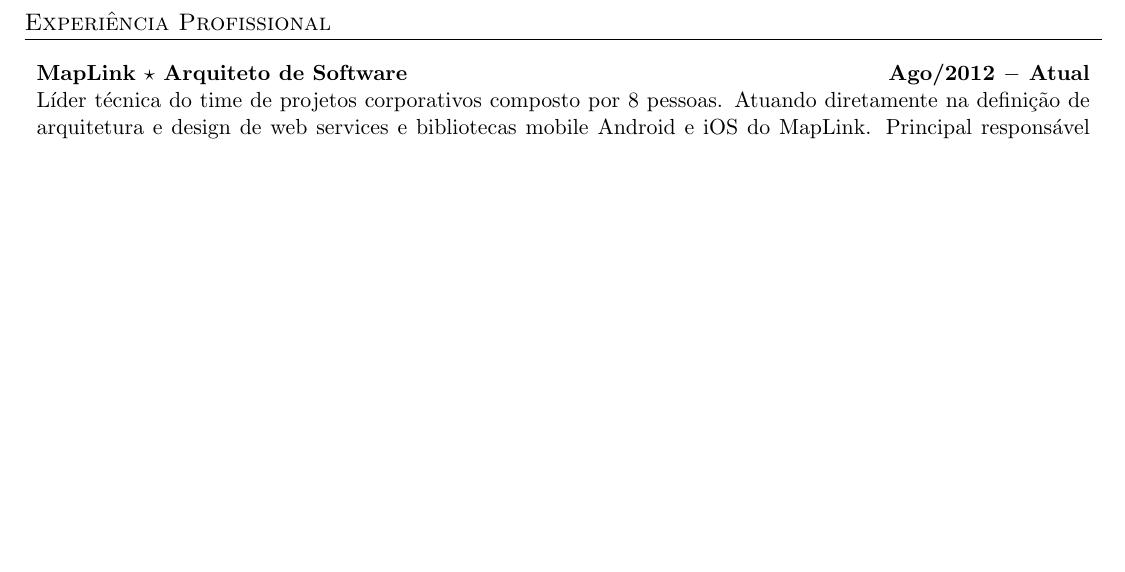
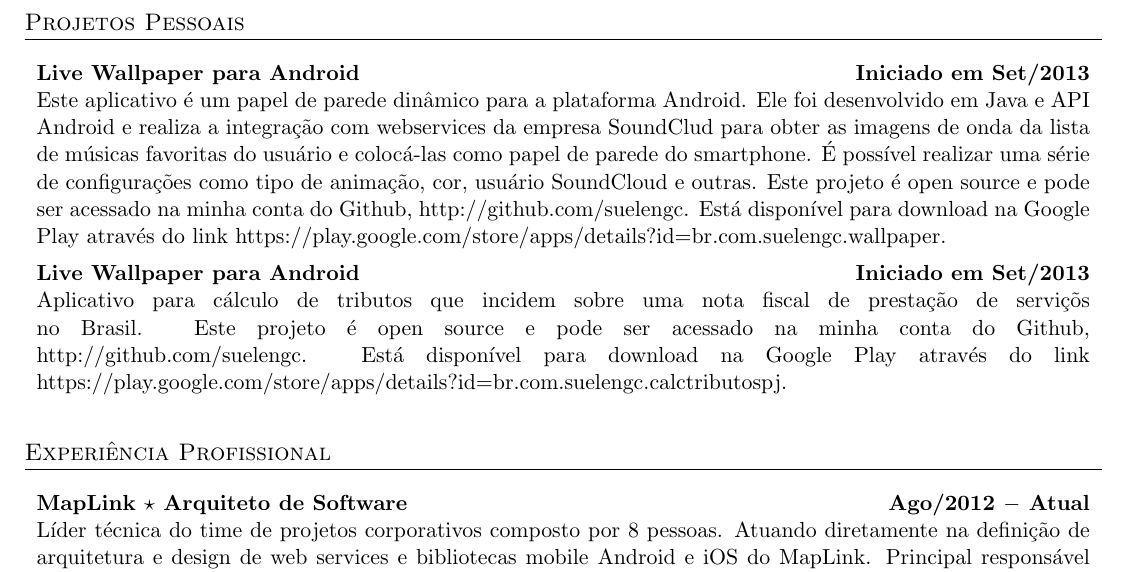
Before and after one commit to SuelenGC/Curriculum-Vitae, a LaTeX CV (Curriculo-SuelenGoularteCarvalho.tex): part of page 2 of 3, cut at the place of the change, the shorter picture padded with empty space. The pictures show the PDF file Curriculo-SuelenGoularteCarvalho.pdf that the author committed with the source.

Commit message:
Added personal projects to portuguese version

```diff
--- a/Curriculo-SuelenGoularteCarvalho.tex
+++ b/Curriculo-SuelenGoularteCarvalho.tex
@@ -129,6 +129,17 @@
 2008       & Academia .Net (VB, ASP, C\# e ADO) (144h) - Ká Solutions
 \end{tabularx}
 
+\section{Projetos Pessoais}
+\begin{tabularx}{1\linewidth}{X}
+{\bf Live Wallpaper para Android \hfill Iniciado em Set/2013} \\
+Este aplicativo é um papel de parede dinâmico para a plataforma Android. Ele foi desenvolvido em Java e API Android e realiza a integração com webservices da empresa SoundClud para obter as imagens de onda da lista de músicas favoritas do usuário e colocá-las como papel de parede do smartphone. É possível realizar uma série de configurações como tipo de animação, cor, usuário SoundCloud e outras. Este projeto é open source e pode ser acessado na minha conta do Github, http://github.com/suelengc. Está disponível para download na Google Play através do link https://play.google.com/store/apps/details?id=br.com.suelengc.wallpaper. \vspc\\
+\end{tabularx}
+
+\begin{tabularx}{1\linewidth}{X}
+{\bf Live Wallpaper para Android \hfill Iniciado em Set/2013} \\
+Aplicativo para cálculo de tributos que incidem sobre uma nota fiscal de prestação de serviçõs no Brasil. Este projeto é open source e pode ser acessado na minha conta do Github, http://github.com/suelengc. Está disponível para download na Google Play através do link https://play.google.com/store/apps/details?id=br.com.suelengc.calctributospj. \vspc\\
+\end{tabularx}
+
 
 \section{Experiência Profissional}
 \begin{tabularx}{1\linewidth}{X}
```
Also changed, not shown: Curriculo-SuelenGoularteCarvalho.pdf.
